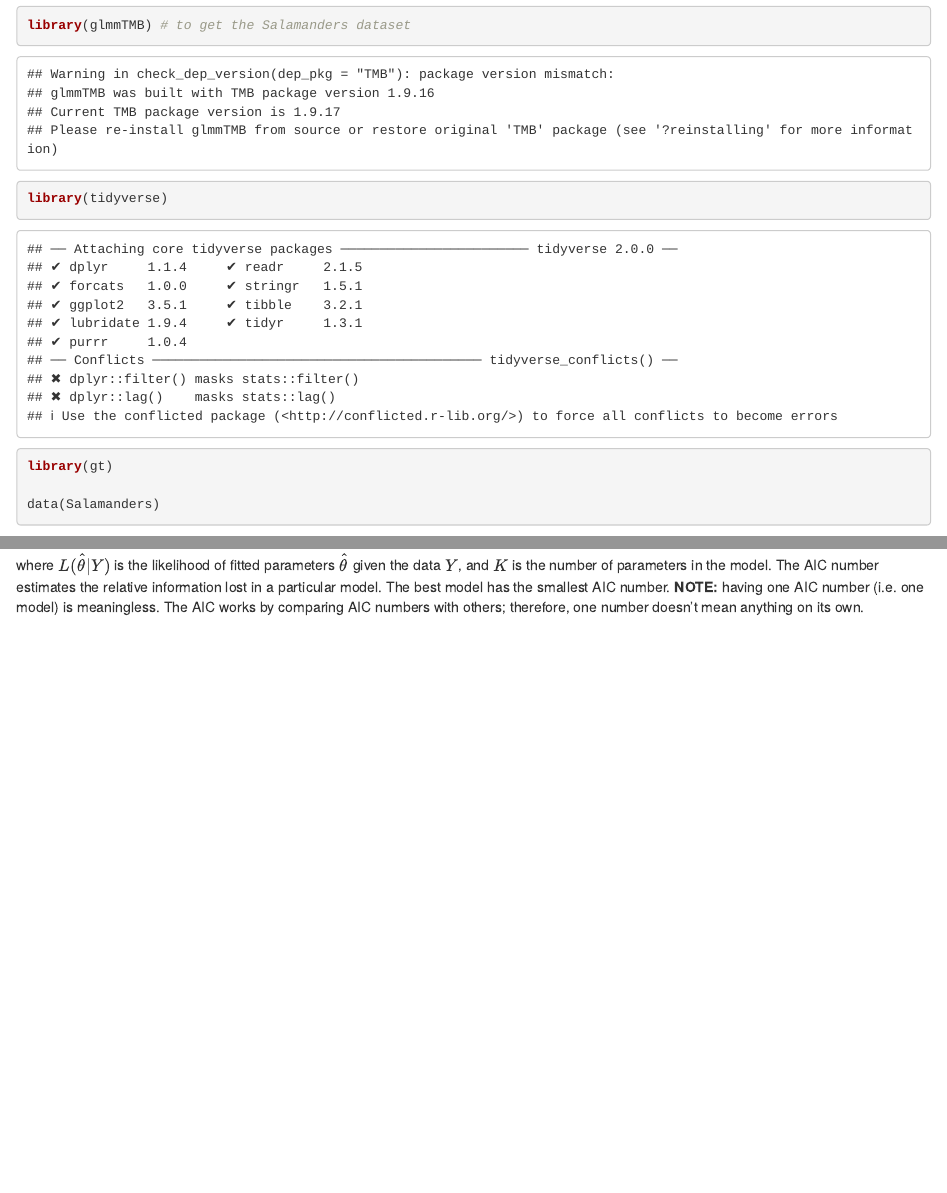
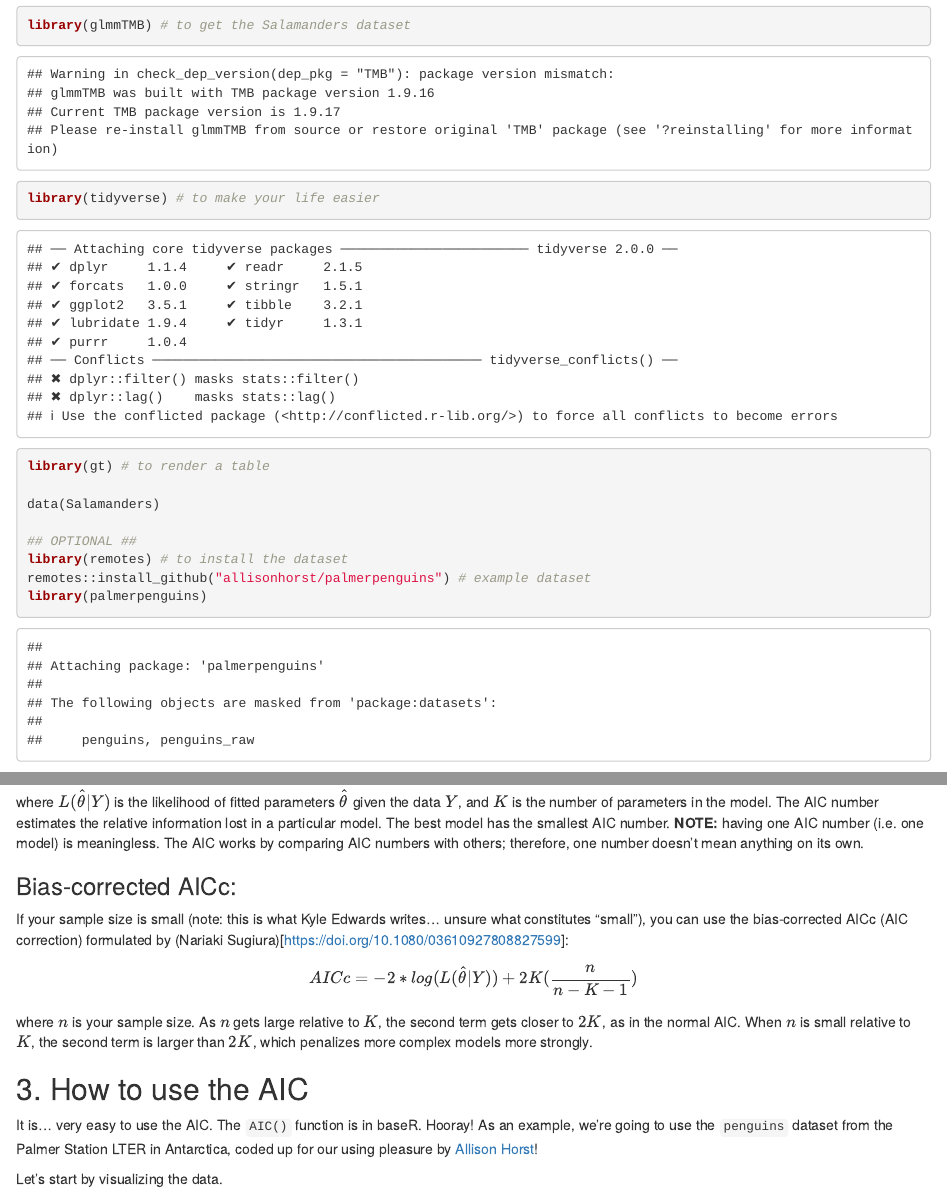
Before and after one commit to an-bui/GLAMM-AIC, an R Markdown document (AIC-markdown.Rmd): the page in a window 1100 px wide, from 180 px down, and a second part further down, joined at a grey line. Rendered offline with R 4.5, knitr and Pandoc, with nearby package versions; some code elsewhere in the file could not run offline.

Commit message:
penguins

````diff
--- a/AIC-markdown.Rmd
+++ b/AIC-markdown.Rmd
@@ -12,10 +12,15 @@ knitr::opts_chunk$set(echo = TRUE)
 ## 0. Set up
 ```{r}
 library(glmmTMB) # to get the Salamanders dataset
-library(tidyverse)
-library(gt)
+library(tidyverse) # to make your life easier
+library(gt) # to render a table
 
 data(Salamanders)
+
+## OPTIONAL ##
+library(remotes) # to install the dataset
+remotes::install_github("allisonhorst/palmerpenguins") # example dataset
+library(palmerpenguins)
 ```
 
 Information taken from Kyle Edwards lectures [15](https://drive.google.com/file/d/0B5QCuGKrabF5ZzFyQ3VXaWNVRXM/view) and [16](https://drive.google.com/file/d/0B5QCuGKrabF5RzYxSEZuc0xoaVU/view) and Allison Horst's [ESM 206 class](https://github.com/allisonhorst/esm-206-lab-9).
@@ -51,3 +56,23 @@ $$
 AIC = -2*log(L(\hat{\theta}|Y)) + 2K
 $$
 where $L(\hat{\theta}|Y)$ is the likelihood of fitted parameters $\hat{\theta}$ given the data $Y$, and $K$ is the number of parameters in the model. The AIC number estimates the relative information lost in a particular model. The best model has the smallest AIC number. **NOTE:** having one AIC number (i.e. one model) is meaningless. The AIC works by comparing AIC numbers with others; therefore, one number doesn't mean anything on its own.
+
+### Bias-corrected AICc:
+If your sample size is small (note: this is what Kyle Edwards writes... unsure what constitutes "small"), you can use the bias-corrected AICc (AIC correction) formulated by (Nariaki Sugiura)[https://doi.org/10.1080/03610927808827599]:
+$$
+AICc = -2*log(L(\hat{\theta}|Y)) + 2K(\frac{n}{n - K - 1})
+$$
+where $n$ is your sample size. As $n$ gets large relative to $K$, the second term gets closer to $2K$, as in the normal AIC. When $n$ is small relative to $K$, the second term is larger than $2K$, which penalizes more complex models more strongly.
+
+## 3. How to use the AIC
+It is... very easy to use the AIC. The `AIC()` function is in baseR. Hooray! As an example, we're going to use the `penguins` dataset from the Palmer Station LTER in Antarctica, coded up for our using pleasure by [Allison Horst](https://github.com/allisonhorst/palmerpenguins)!
+
+```{r echo = FALSE}
+data(penguins)
+```
+
+Let's start by visualizing the data.
+
+```{r include = FALSE}
+penguins_plot <- ggplot(penguins, aes(x = flipper_length_mm, y = body_mass_g, color = island)) +
+  geom_point(size = 2) +
@@ -53,0 +82,4 @@ where $L(\hat{\theta}|Y)$ is the likelihood of fitted parameters $\hat{\theta}$
+  theme(legend.position = c(0.15, 0.75))
+
+penguins_plot
+```
````
Also changed, not shown: AIC-markdown.Rmd (3 more changed lines).
